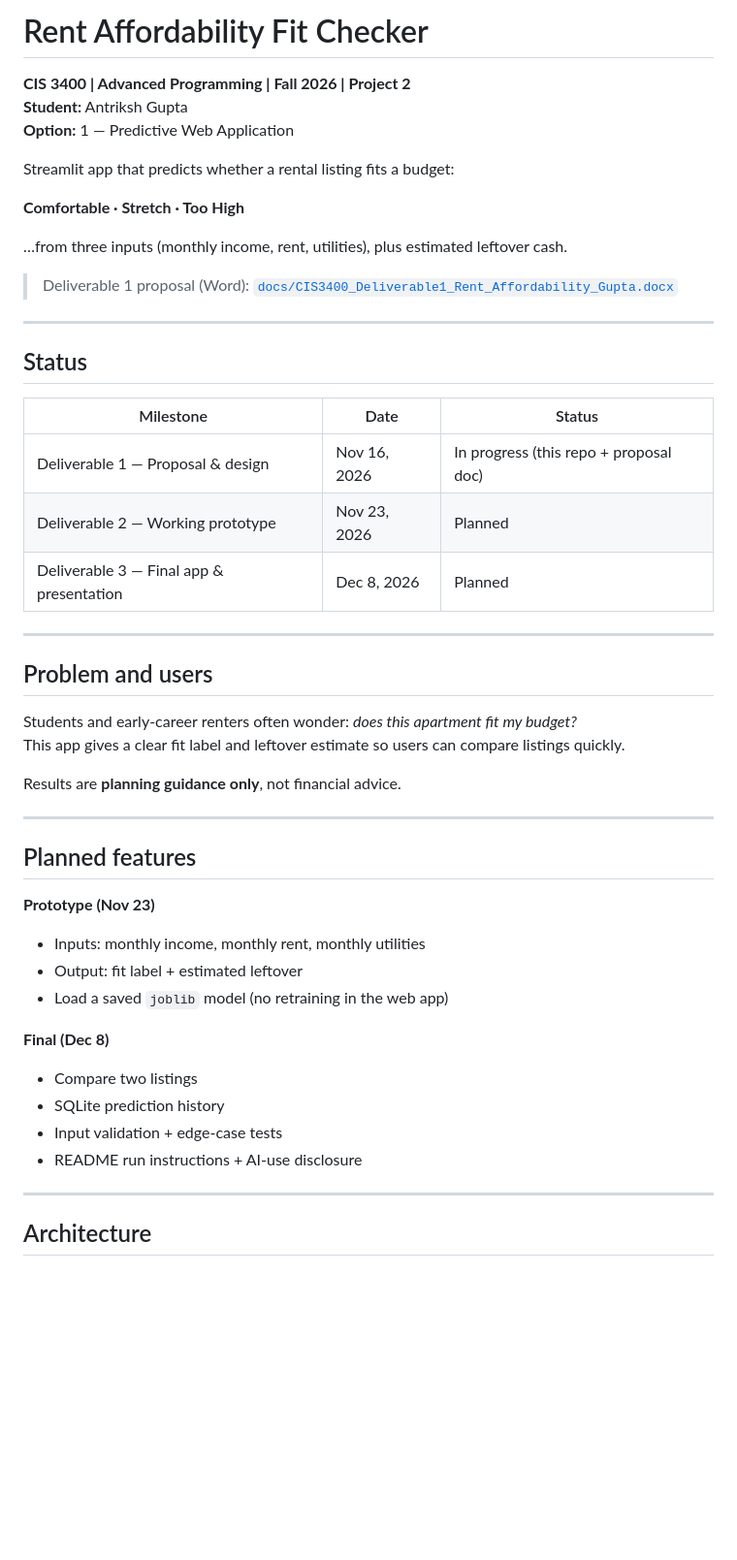
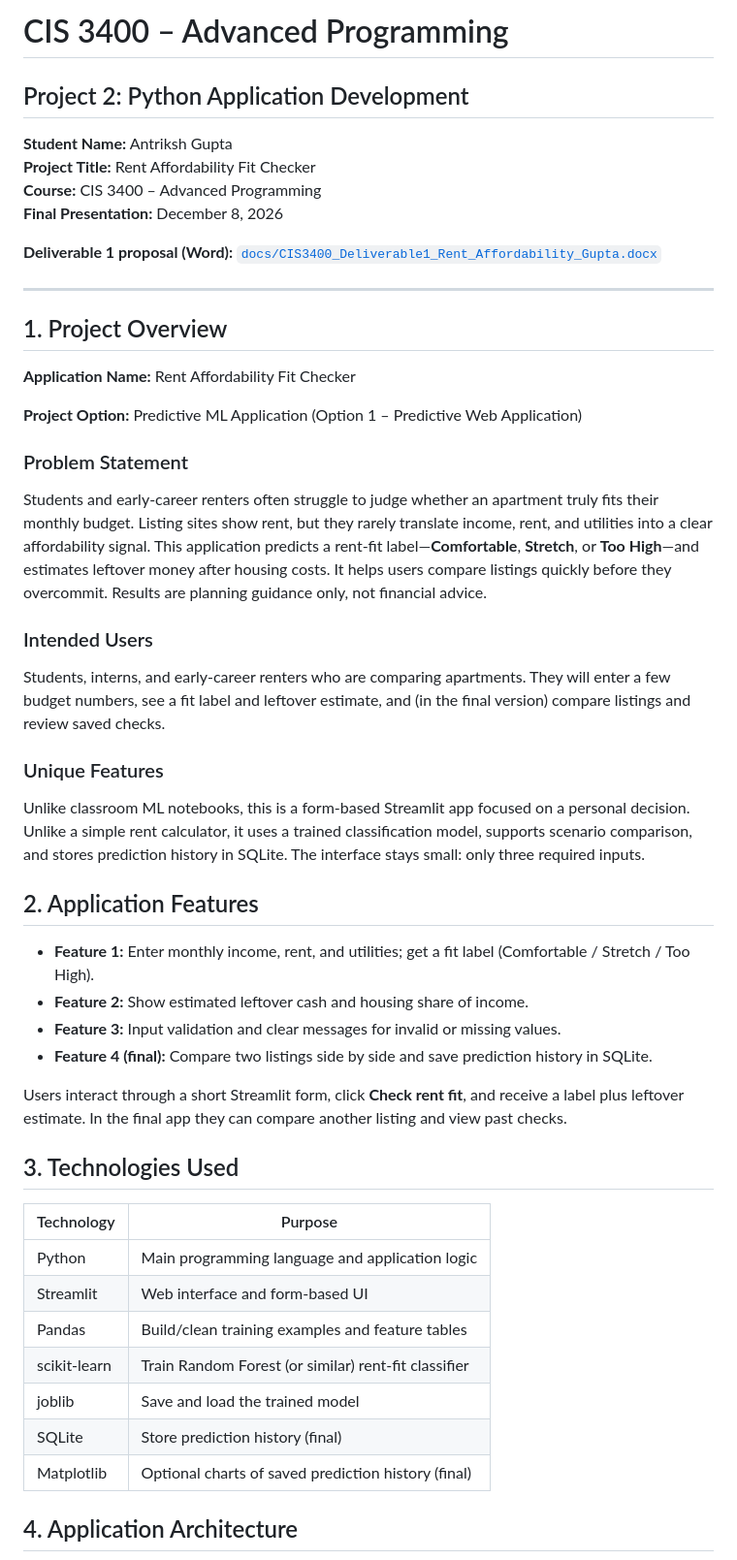
Before and after one commit to agupta362/rent-affordability-fit-checker, a Markdown page: README.md, the part around one of its changes. Shown at 97% size. Rendered like a GitHub page; blank space fills up the shorter version.

Commit message:
docs: rewrite README to match CIS3400 Project 2 template
Fill Deliverable 1 planning sections and add docs/architecture.png for the required diagram.

```diff
--- a/README.md
+++ b/README.md
@@ -1,52 +1,50 @@
-# Rent Affordability Fit Checker
+# CIS 3400 – Advanced Programming
+## Project 2: Python Application Development
 
-**CIS 3400 | Advanced Programming | Fall 2026 | Project 2**
-**Student:** Antriksh Gupta
-**Option:** 1 — Predictive Web Application
+**Student Name:** Antriksh Gupta
+**Project Title:** Rent Affordability Fit Checker
+**Course:** CIS 3400 – Advanced Programming
+**Final Presentation:** December 8, 2026
 
-Streamlit app that predicts whether a rental listing fits a budget:
-
-**Comfortable · Stretch · Too High**
-
-…from three inputs (monthly income, rent, utilities), plus estimated leftover cash.
-
-> Deliverable 1 proposal (Word): [`docs/CIS3400_Deliverable1_Rent_Affordability_Gupta.docx`](docs/CIS3400_Deliverable1_Rent_Affordability_Gupta.docx)
+**Deliverable 1 proposal (Word):** [`docs/CIS3400_Deliverable1_Rent_Affordability_Gupta.docx`](docs/CIS3400_Deliverable1_Rent_Affordability_Gupta.docx)
 
 ---
 
-## Status
+## 1. Project Overview
 
-| Milestone | Date | Status |
-|-----------|------|--------|
-| Deliverable 1 — Proposal & design | Nov 16, 2026 | In progress (this repo + proposal doc) |
-| Deliverable 2 — Working prototype | Nov 23, 2026 | Planned |
-| Deliverable 3 — Final app & presentation | Dec 8, 2026 | Planned |
+**Application Name:** Rent Affordability Fit Checker
 
----
+**Project Option:** Predictive ML Application (Option 1 – Predictive Web Application)
 
-## Problem and users
+### Problem Statement
+Students and early-career renters often struggle to judge whether an apartment truly fits their monthly budget. Listing sites show rent, but they rarely translate income, rent, and utilities into a clear affordability signal. This application predicts a rent-fit label—**Comfortable**, **Stretch**, or **Too High**—and estimates leftover money after housing costs. It helps users compare listings quickly before they overcommit. Results are planning guidance only, not financial advice.
 
-Students and early-career renters often wonder: *does this apartment fit my budget?*
-This app gives a clear fit label and leftover estimate so users can compare listings quickly.
+### Intended Users
+Students, interns, and early-career renters who are comparing apartments. They will enter a few budget numbers, see a fit label and leftover estimate, and (in the final version) compare listings and review saved checks.
 
-Results are **planning guidance only**, not financial advice.
+### Unique Features
+Unlike classroom ML notebooks, this is a form-based Streamlit app focused on a personal decision. Unlike a simple rent calculator, it uses a trained classification model, supports scenario comparison, and stores prediction history in SQLite. The interface stays small: only three required inputs.
 
----
+## 2. Application Features
 
-## Planned features
+- **Feature 1:** Enter monthly income, rent, and utilities; get a fit label (Comfortable / Stretch / Too High).
+- **Feature 2:** Show estimated leftover cash and housing share of income.
+- **Feature 3:** Input validation and clear messages for invalid or missing values.
+- **Feature 4 (final):** Compare two listings side by side and save prediction history in SQLite.
 
-**Prototype (Nov 23)**
-- Inputs: monthly income, monthly rent, monthly utilities
-- Output: fit label + estimated leftover
-- Load a saved `joblib` model (no retraining in the web app)
+Users interact through a short Streamlit form, click **Check rent fit**, and receive a label plus leftover estimate. In the final app they can compare another listing and view past checks.
 
-**Final (Dec 8)**
-- Compare two listings
-- SQLite prediction history
-- Input validation + edge-case tests
-- README run instructions + AI-use disclosure
+## 3. Technologies Used
 
----
+| Technology | Purpose |
+|---|---|
+| Python | Main programming language and application logic |
+| Streamlit | Web interface and form-based UI |
+| Pandas | Build/clean training examples and feature tables |
+| scikit-learn | Train Random Forest (or similar) rent-fit classifier |
+| joblib | Save and load the trained model |
+| SQLite | Store prediction history (final) |
+| Matplotlib | Optional charts of saved prediction history (final) |
 
-## Architecture
+## 4. Application Architecture
 
```
Also changed, not shown: other parts of README.md (+122 -73 lines), docs/architecture.png (added).
